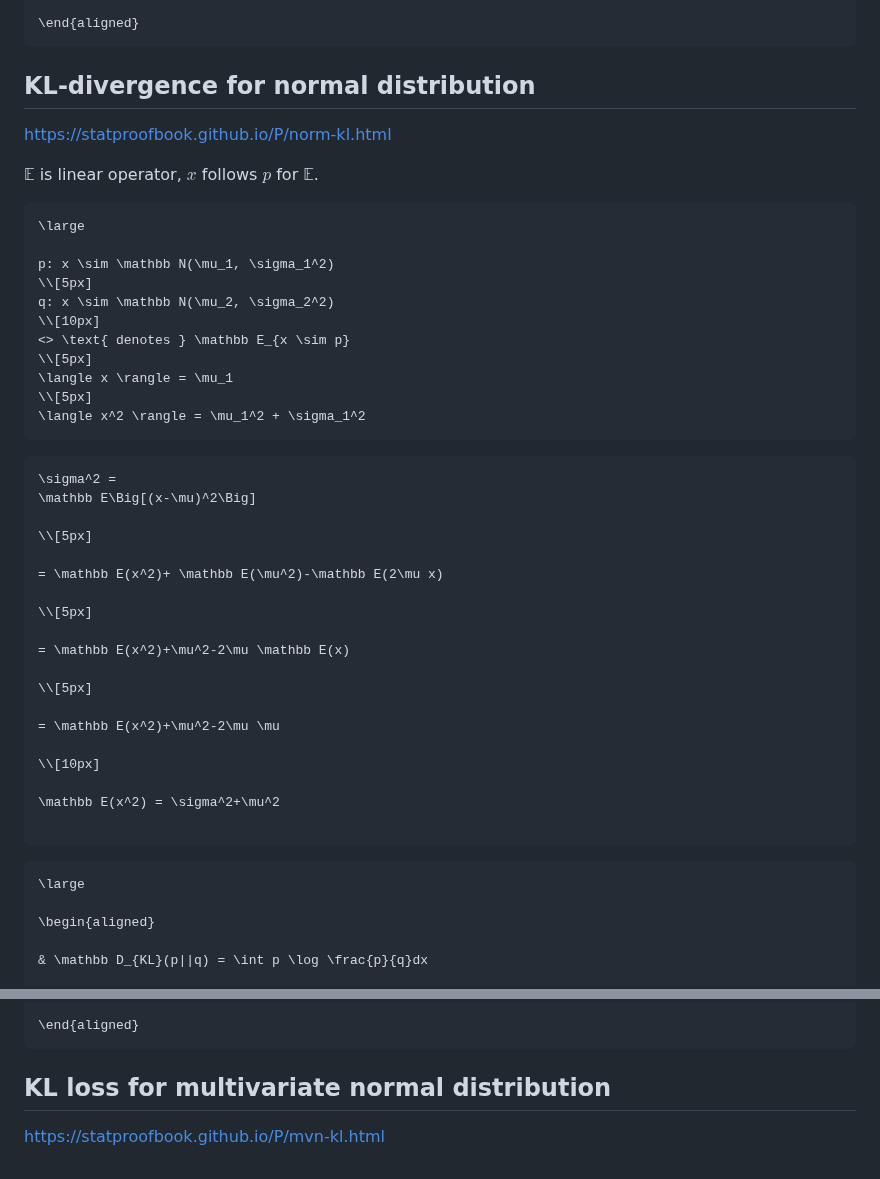
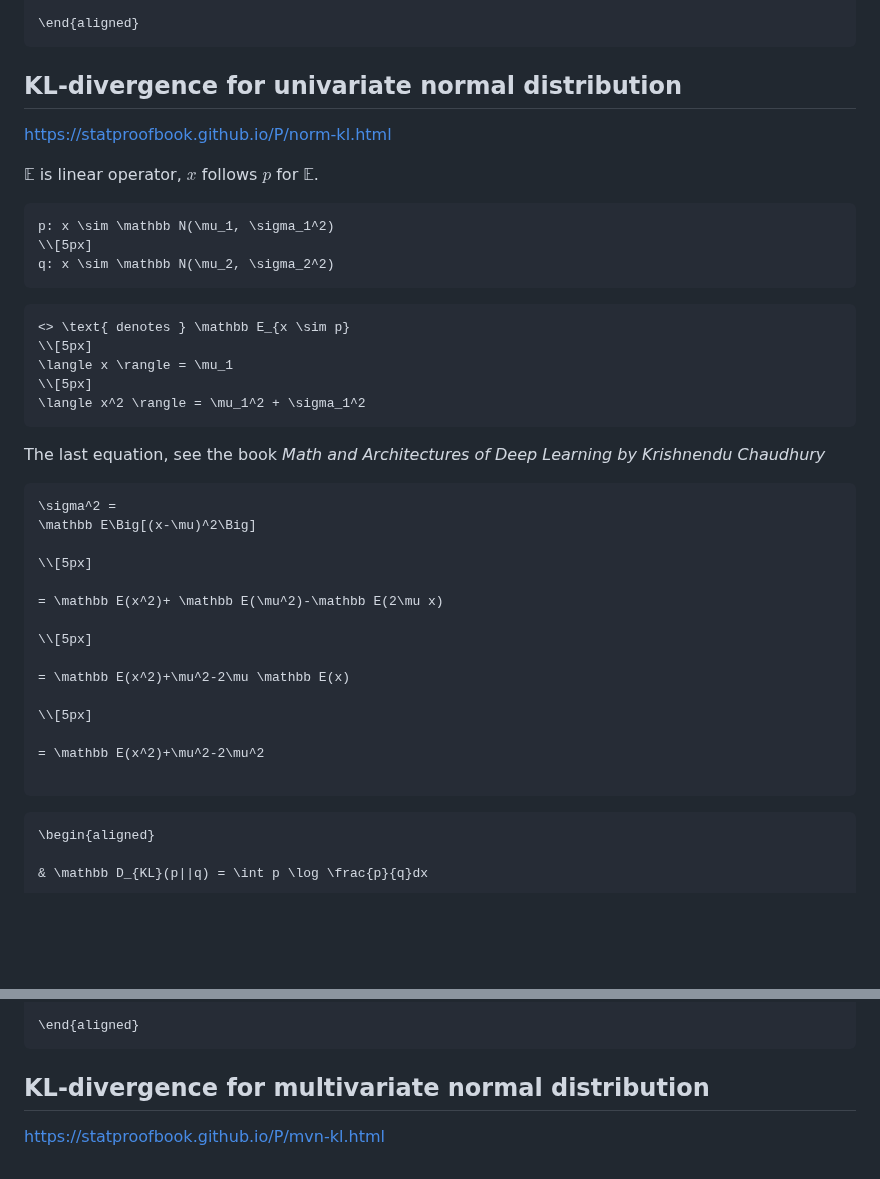
Before and after one commit to cainy19com/cainy19com.github.io, a Markdown page: op-mehico-esse/kl-loss.md, 2 parts joined by grey strips. GitHub-like rendering; blank space fills up the shorter version.

````diff
--- a/op-mehico-esse/kl-loss.md
+++ b/op-mehico-esse/kl-loss.md
@@ -87,7 +82,7 @@ $x$ follows $q$ in $I$.
 
 
 
-## KL-divergence for normal distribution
+## KL-divergence for univariate normal distribution
 
 
 https://statproofbook.github.io/P/norm-kl.html
@@ -96,18 +91,22 @@ $\mathbb E$ is linear operator,
 $x$ follows $p$ for $\mathbb E$.
 
 ```meth
-\large
-
 p: x \sim \mathbb N(\mu_1, \sigma_1^2)
 \\[5px]
 q: x \sim \mathbb N(\mu_2, \sigma_2^2)
-\\[10px]
+```
+
+```meth
 <> \text{ denotes } \mathbb E_{x \sim p}
 \\[5px]
 \langle x \rangle = \mu_1
 \\[5px]
 \langle x^2 \rangle = \mu_1^2 + \sigma_1^2
 ```
+The last equation,
+see the book
+*Math and Architectures of Deep Learning
+by Krishnendu Chaudhury*
 
 ```meth
 \sigma^2 =
@@ -123,17 +122,11 @@ q: x \sim \mathbb N(\mu_2, \sigma_2^2)
 
 \\[5px]
 
-= \mathbb E(x^2)+\mu^2-2\mu \mu
-
-\\[10px]
-
-\mathbb E(x^2) = \sigma^2+\mu^2
+= \mathbb E(x^2)+\mu^2-2\mu^2
 
 ```
 
 ```meth
-\large
-
 \begin{aligned}
 
 & \mathbb D_{KL}(p||q) = \int p \log \frac{p}{q}dx
@@ -168,7 +161,7 @@ q: x \sim \mathbb N(\mu_2, \sigma_2^2)
 
 
 
-## KL loss for multivariate normal distribution
+## KL-divergence for multivariate normal distribution
 
 https://statproofbook.github.io/P/mvn-kl.html
 
````
Also changed, not shown: other parts of op-mehico-esse/kl-loss.md (+0 -5 lines).
